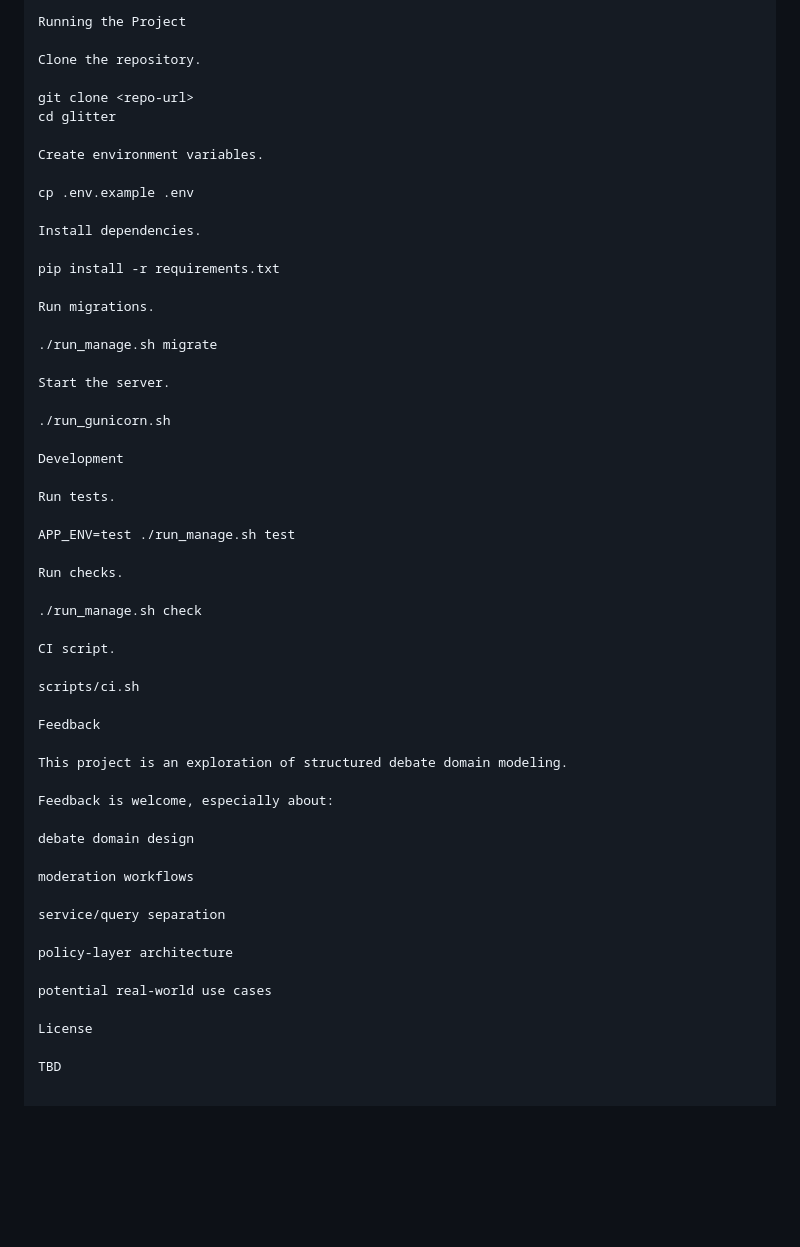
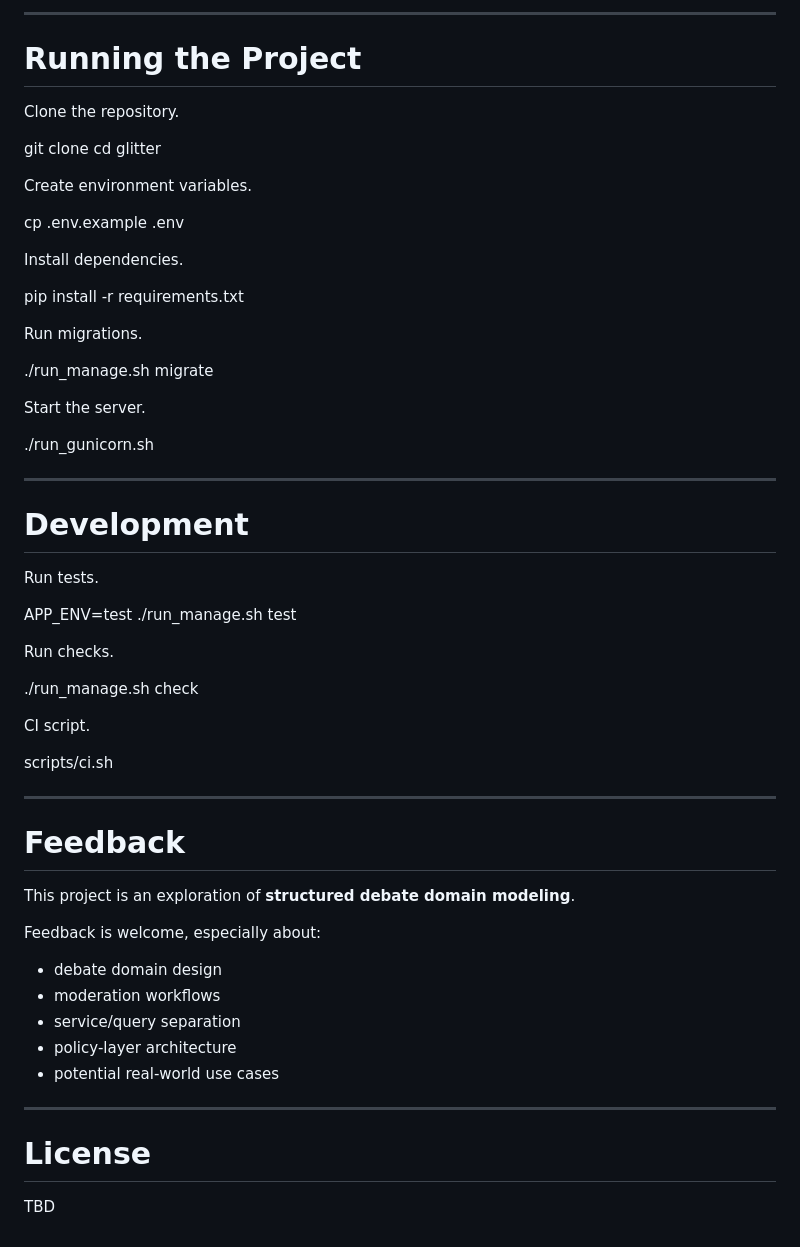
Before and after one commit to glitter-node/debate-engine, a Markdown page: README.md, the part around one of its changes. Drawn GitHub-style; blank space fills up the shorter version.

```diff
--- a/README.md
+++ b/README.md
@@ -175,57 +176,78 @@ app/
 
-Running the Project
+
+---
+
+# Running the Project
 
 Clone the repository.
+
 
 git clone <repo-url>
 cd glitter
 
+
 Create environment variables.
+
 
 cp .env.example .env
 
+
 Install dependencies.
+
 
 pip install -r requirements.txt
 
+
 Run migrations.
+
 
 ./run_manage.sh migrate
 
+
 Start the server.
+
 
 ./run_gunicorn.sh
 
-Development
+
+---
+
+# Development
 
 Run tests.
 
+
 APP_ENV=test ./run_manage.sh test
+
 
 Run checks.
 
+
 ./run_manage.sh check
+
 
 CI script.
 
+
 scripts/ci.sh
 
-Feedback
 
-This project is an exploration of structured debate domain modeling.
+---
+
+# Feedback
+
+This project is an exploration of **structured debate domain modeling**.
 
 Feedback is welcome, especially about:
 
-debate domain design
+- debate domain design
+- moderation workflows
+- service/query separation
+- policy-layer architecture
+- potential real-world use cases
 
-moderation workflows
+---
 
-service/query separation
-
-policy-layer architecture
-
-potential real-world use cases
-
-License
+# License
 
 TBD
```
Also changed, not shown: other parts of README.md (+104 -103 lines).
